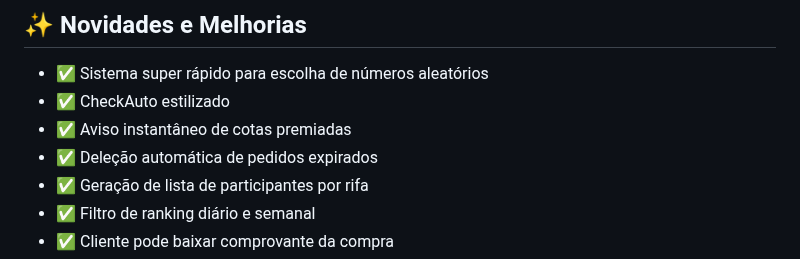
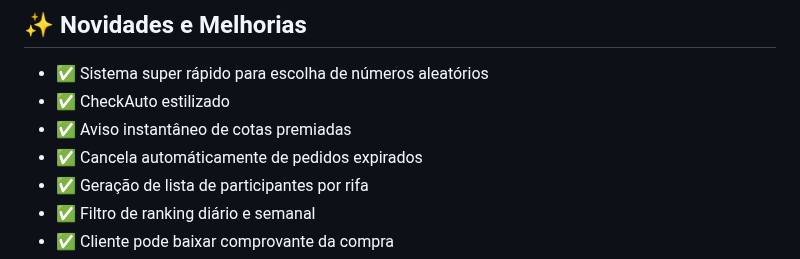
Before and after one commit to asas-dev-web/rifa-php-cotas-premiadas-10-milhoes-numeros, a Markdown page: README.md, the part around one of its changes. Drawn GitHub-style.

```diff
--- a/README.md
+++ b/README.md
@@ -101,7 +103,7 @@ A solução definitiva para rifas online de grande escala, com **afiliados**, **
 - ✅ Sistema super rápido para escolha de números aleatórios
 - ✅ CheckAuto estilizado
 - ✅ Aviso instantâneo de cotas premiadas
-- ✅ Deleção automática de pedidos expirados
+- ✅ Cancela automáticamente de pedidos expirados
 - ✅ Geração de lista de participantes por rifa
 - ✅ Filtro de ranking diário e semanal
 - ✅ Cliente pode baixar comprovante da compra
```
Also changed, not shown: other parts of README.md (+3 -1 lines).
